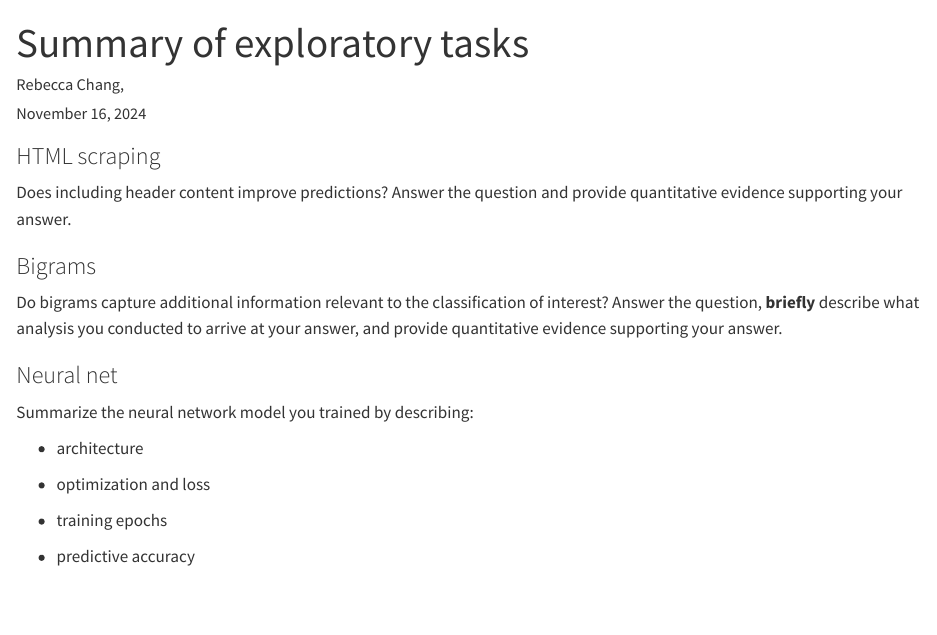
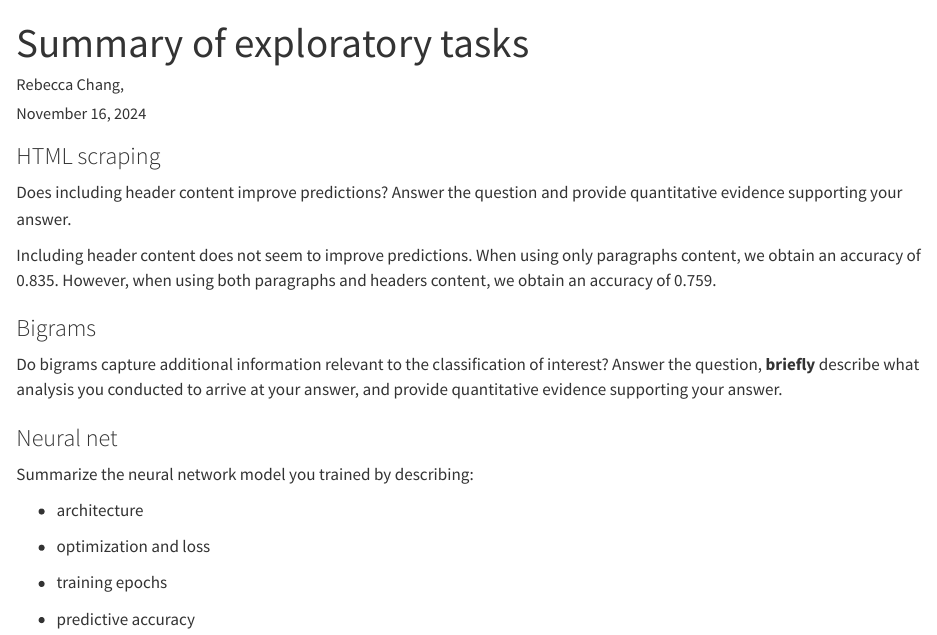
Before and after one commit to Capstone-24-25/module-2-group9, a Quarto document (writeups/tasks-summary.qmd): the page in a window 1100 px wide, from its top. Rendered offline with R 4.5, knitr and Pandoc in place of Quarto, with nearby package versions.

Commit message:
updated tasks summary

```diff
--- a/writeups/tasks-summary.qmd
+++ b/writeups/tasks-summary.qmd
@@ -7,6 +7,9 @@ date: today
 ### HTML scraping
 
 Does including header content improve predictions? Answer the question and provide quantitative evidence supporting your answer.
+
+Including header content does not seem to improve predictions. When using only paragraphs
+content, we obtain an accuracy of 0.835. However, when using both paragraphs and headers content, we obtain an accuracy of 0.759.
 
 ### Bigrams
 
```
Also changed, not shown: scripts/preliminarytask1.R (+0 -5 lines).
